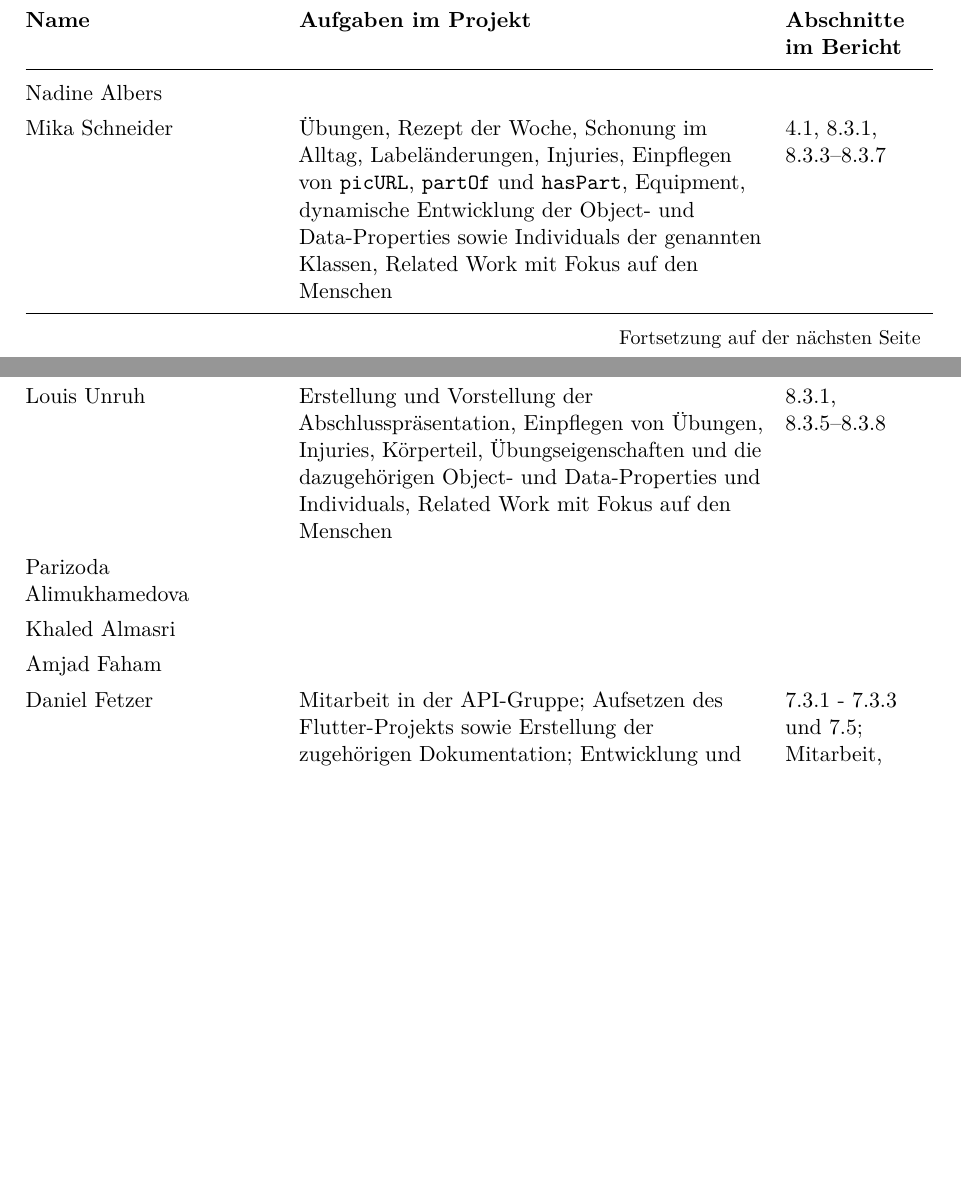
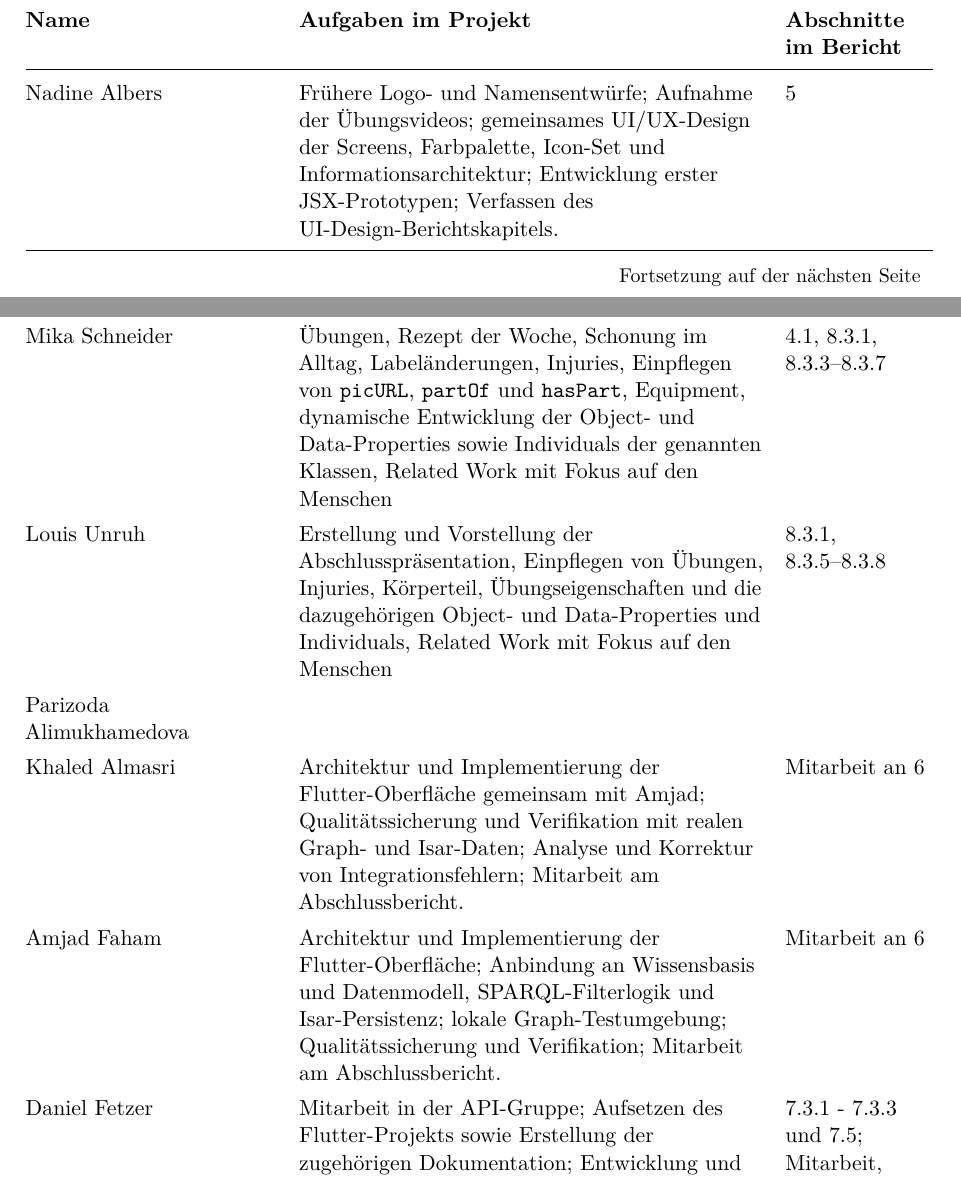
Before and after one commit to ljunruh/rehab, a LaTeX document (docs/report/report_bachelorprojekt_rehab.tex, which reads docs/report/kapitel/kapitel_1.tex): two parts of pages 9 and 10 of 49 before the commit and two parts of pages 9 and 10 of 50 after it, joined at a grey line, cut so that both start at the same text, the shorter picture padded with empty space. Compiled offline with pdfLaTeX.

Commit message:
Complete documented task distribution

```diff
--- a/docs/report/kapitel/kapitel_1.tex
+++ b/docs/report/kapitel/kapitel_1.tex
@@ -95,20 +95,20 @@ Tabelle~\ref{tab:aufgabenverteilung} gibt einen Überblick darüber, welche Aufg
     \endfoot
     \bottomrule
     \endlastfoot
-    Nadine Albers            & & \\
+      Nadine Albers            & Frühere Logo- und Namensentwürfe; Aufnahme der Übungsvideos; gemeinsames UI/UX-Design der Screens, Farbpalette, Icon-Set und Informationsarchitektur; Entwicklung erster JSX-Prototypen; Verfassen des UI-Design-Berichtskapitels. & 5 \\
     Mika Schneider           & Übungen, Rezept der Woche, Schonung im Alltag, Labeländerungen, Injuries, Einpflegen von \texttt{picURL}, \texttt{partOf} und \texttt{hasPart}, Equipment, dynamische Entwicklung der Object- und Data-Properties sowie Individuals der genannten Klassen, Related Work mit Fokus auf den Menschen & 4.1, 8.3.1, 8.3.3--8.3.7 \\
     Louis Unruh              & Erstellung und Vorstellung der Abschlusspräsentation, Einpflegen von Übungen, Injuries, Körperteil, Übungseigenschaften und die dazugehörigen Object- und Data-Properties und Individuals, Related Work mit Fokus auf den Menschen & 8.3.1, 8.3.5--8.3.8 \\
     Parizoda Alimukhamedova  & & \\
-    Khaled Almasri           & & \\
-    Amjad Faham              & & \\
+      Khaled Almasri           & Architektur und Implementierung der Flutter-Oberfläche gemeinsam mit Amjad; Qualitätssicherung und Verifikation mit realen Graph- und Isar-Daten; Analyse und Korrektur von Integrationsfehlern; Mitarbeit am Abschlussbericht. & Mitarbeit an 6 \\
+      Amjad Faham              & Architektur und Implementierung der Flutter-Oberfläche; Anbindung an Wissensbasis und Datenmodell, SPARQL-Filterlogik und Isar-Persistenz; lokale Graph-Testumgebung; Qualitätssicherung und Verifikation; Mitarbeit am Abschlussbericht. & Mitarbeit an 6 \\
     Daniel Fetzer            & Mitarbeit in der API-Gruppe; Aufsetzen des Flutter-Projekts sowie Erstellung der zugehörigen Dokumentation; Entwicklung und Anpassung von SPARQL-Abfragen für die Planerstellung und -empfehlung; Planung und Erstellung von Schemata; HTTP-Anbindung an den Fuseki-Server; Implementierung von Nutzerprofil-UI und API; Umsetzung des SelectionAccordions zur Übungsauswahl; Datenverarbeitung und -integration für Home-, Pläne- und Verlauf-Screen; Auslieferung des Testgeräts und Dokumentation; manuelles App-Testing sowie Task-Management via Issues; Code Reviews; Mitarbeit bei der Erstellung des Fragebogens für die Nutzerstudie. & 7.3.1 - 7.3.3 und 7.5; Mitarbeit, Korrekturlesen und Bearbeiten sämtlicher API Kapitel \\
-    Bjarne Kahrs             & Mitarbeit in der API-Gruppe; umfangreiches Bugfixing und Bearbeitung von Issues, vor allem auf der UI-Seite; Implementierung der Notifications; Umsetzung der Logik hinter den wöchentlichen Streaks; Mitarbeit an der lokalen Datenspeicherung; Entwicklung und Testen von SPARQL-Abfragen, unter anderem für die Alltagstipps; Gestaltung des Designs des Fragebogens für die Nutzerstudie; Vorstellung des API-Teils des Projekts bei der Meilenstein- und der Endpräsentation; manuelles App-Testing. & Kapitel 7.4 \\
-    Mohamad Kalaf            & & \\
-    Ilker Yasin Koc          & Mitarbeit in der Knowledge-Graph-Gruppe; Erweiterung und Überarbeitung der Ontologie, insbesondere im Bereich Schonung im Alltag; Modellierungs-, Konsistenz- und Medienprüfungen; Mitarbeit an der Knowledge-Graph-Dokumentation; Strukturierung und Zusammenführung des Abschlussberichts sowie Verfassen der übergreifenden Kapitel. & 1--3, Mitarbeit an 8, 9 \\
+    Bjarne Kahrs             & Mitarbeit in der API-Gruppe; umfangreiches Bugfixing und Bearbeitung von Issues, vor allem auf der UI-Seite; Implementierung der Notifications; Umsetzung der Logik hinter den wöchentlichen Streaks; Mitarbeit an der lokalen Datenspeicherung; Entwicklung und Testen von SPARQL-Abfragen, unter anderem für die Alltagstipps; Gestaltung des Designs des Fragebogens für die Nutzerstudie; Vorstellung des API-Teils des Projekts bei der Meilenstein- und der Endpräsentation; manuelles App-Testing. & Kapitel 7.2, 7.4 \\
+      Mohamad Kalaf            & Mitarbeit an Symbolen und visueller Gestaltung; Aufbereitung von Rückmeldungen und Projektdokumentation innerhalb der UI-Implementierungsgruppe. & \\
+      Ilker Yasin Koc          & Related Work zu digitalen Reha- und Physiotherapie-Anwendungen; Aufbereitung und Auswertung der Physiotherapeutenbefragung; Erstellung von Competency Questions und einer Gap Analysis für den Knowledge Graph; Mitarbeit in der Knowledge-Graph-Gruppe mit Schwerpunkt auf ``Schonung im Alltag'' sowie Ontologie-, Konsistenz- und Medienprüfungen; Koordination und Zusammenführung des gemeinsamen Abschlussberichts. & 1--3, 9; inhaltliche Beiträge zu 4.2, 4.6 und 8.3.4 \\
     Hoang Hiep Nguyen        & aufgaben projekt: Mitarbeit in der API-Gruppe; Mithilfe von SPARQL-Abfragen; Bugfixes durch das Projekt hindurch; API Anbindung Profil erstellen; API Anbindung Profil bearbeiten; Regelmäßige Tests der App nach jedem Merge; Mithilfe Pläne erstellen; Mithilfe Pläne empfehlen; Mithilfe Alltagstipps; Erstellung und Ausbesserung von fehlenden UI-Elementen; Code reviews; Mitarbeit Fragebogen Nutzerstudie  & abschnitt bericht: Mitarbeit Kapitel 1-3; Mitarbeit Kapitel und Bearbeitung 7.1, 7.2; Korrekturlesen und Bearbeiten aller API Abschnitte \\
     Elif Özcelik             & Übungen für die Ontologie heraussuchen, Unterklasse Verletzung, Einpflegen der Übungen nach der Gelenkänderung, Auswertung der Nutzerstudie, Praxissuche, Anpassung der Klasse Körperteil, Template Schonung im Alltag, Erstellen und Hinzufügen der Data Properties, Erstellen der Object Properties, Related Work mit Fokus auf den Menschen. & Kapitel 4, 8.1--8.3, 8.3.1, 8.3.4--8.5.7 \\
-    Sophia Pichler           & & \\
-    Rabih Takouzli           & Mitarbeit in der API-Gruppe; Erweiterung und Anpassung von SPARQL-Abfragen und Abgleich von Flutter-Enums mit der Ontologie; Anbindung von Nutzerprofil, Kontraindikationen und Skill-Level; Filter- und Planempfehlungslogik; Erweiterungen an Provider und Isar-Persistenz; Integration realer Daten in UI-Flows; Behebung von State-, Merge- und Integrationsproblemen; Code Reviews; zusätzlich Erstellung KI-generierter Übungsbilder für fehlendes Bildmaterial. & \\
+      Sophia Pichler           & Persönliches Interview mit der Physiotherapeutin Verena Wolters und Auswertung; finales Logo, Maskottchen und Name ReVia; gemeinsames UI/UX-Design der Screens, Farbpalette, Icon-Set und Informationsarchitektur; Entwicklung erster JSX-Prototypen; Lektorat des UI-Design-Berichtskapitels. & Mitarbeit an 4; Lektorat 5 \\
+      Rabih Takouzli           & Related Work im Rahmen der User Study mit Fokus auf bestehende Anwendungen; Mitarbeit in der API-Gruppe; Erweiterung und Anpassung von SPARQL-Abfragen und Abgleich von Flutter-Enums mit der Ontologie; Anbindung von Nutzerprofil, Kontraindikationen und Skill-Level; Filter- und Planempfehlungslogik; Erweiterungen an Provider und Isar-Persistenz; Integration realer Daten in UI-Flows; Behebung von State-, Merge- und Integrationsproblemen; Code Reviews; zusätzlich Erstellung KI-generierter Übungsbilder für fehlendes Bildmaterial. & \\
     Tenzin Methok Taschi     & & \\
-    Ahmad Zahra              & & \\
+      Ahmad Zahra              & Anatomische Muskelfigur als Körperauswahl einschließlich Kalibrierung der Trefferzonen; Körperregion-Symbole; Einbindung der Übungsvideos. & \\
 \end{xltabular}
```
